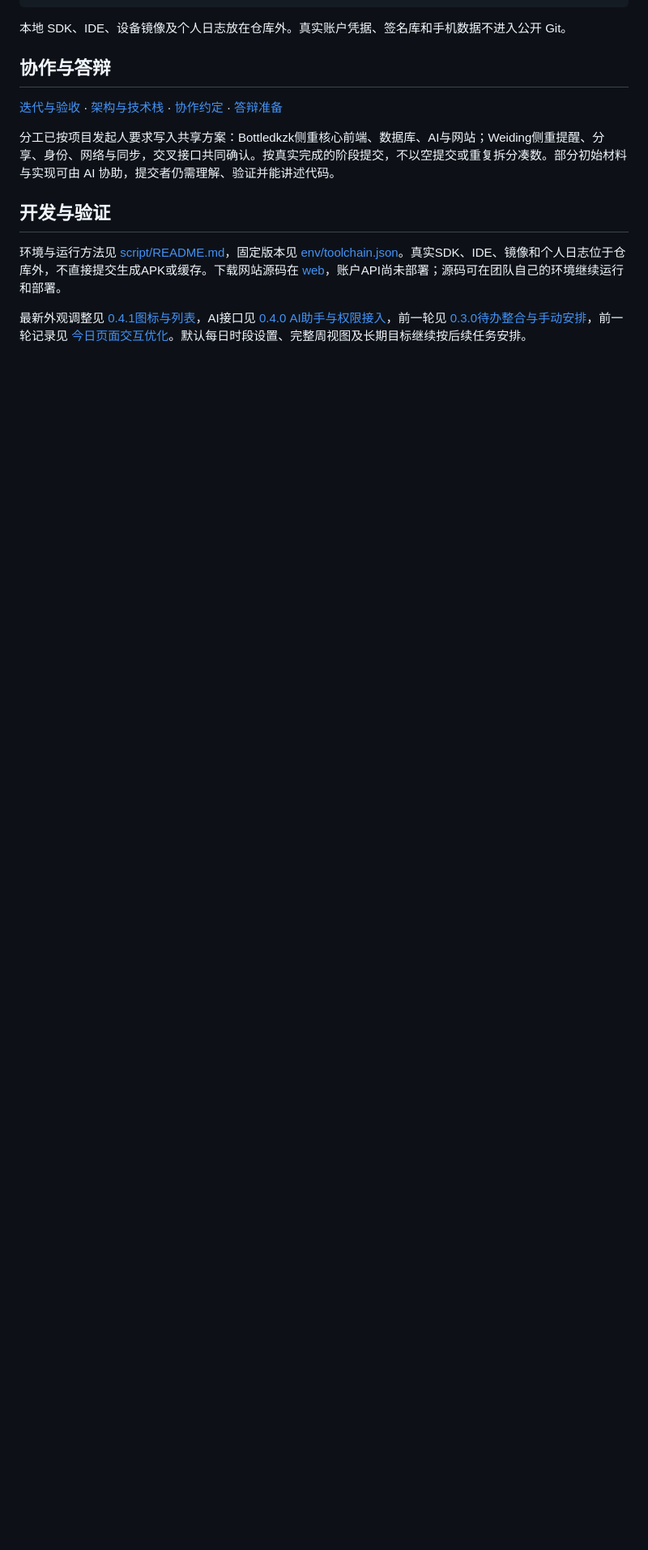
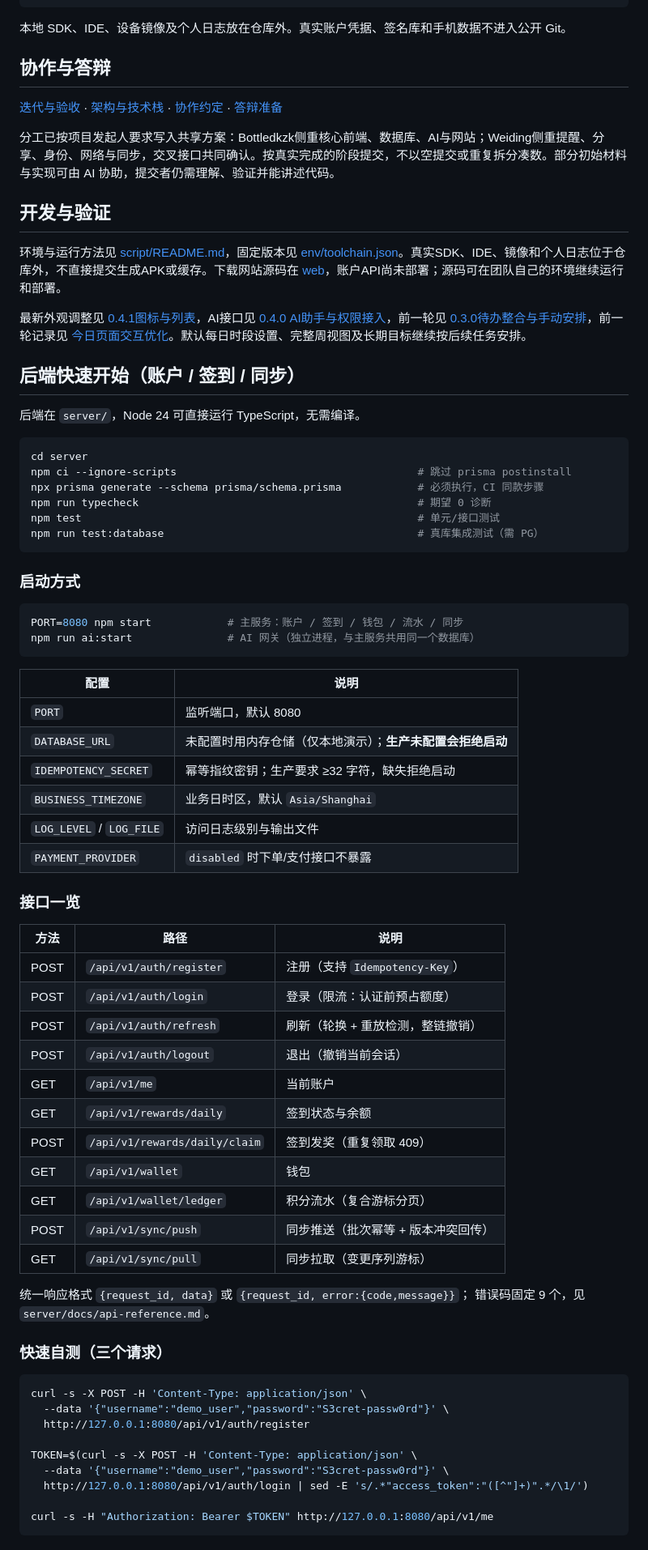
Before and after one commit to bottledkzk/WhaleToDo, a Markdown page: README.md, the part around one of its changes. Shown at 81% size. Rendered like a GitHub page; blank space fills up the shorter version.

Commit message:
docs: README 补后端快速开始（命令、启动方式、接口一览、CI）
原来 README 只有项目介绍与能力清单，别人拿到仓库不知道后端怎么跑。
新增一节：
- 依赖安装与 prisma generate（CI 同款步骤）
- 两种启动方式（主服务 / AI 网关独立进程）
- 关键环境变量（DATABASE_URL、IDEMPOTENCY_SECRET、BUSINESS_TIMEZONE、LOG_*、PAYMENT_PROVIDER）
- 11 个已实现接口一览与统一响应格式
- 三个请求的 curl 自测
- 测试分层与 CI 两个 job 的职责

````diff
--- a/README.md
+++ b/README.md
@@ -53,3 +53,66 @@ WhaleToDo/
 环境与运行方法见 [script/README.md](script/README.md)，固定版本见 [env/toolchain.json](env/toolchain.json)。真实SDK、IDE、镜像和个人日志位于仓库外，不直接提交生成APK或缓存。下载网站源码在 [web](web/README.md)，账户API尚未部署；源码可在团队自己的环境继续运行和部署。
 
 最新外观调整见 [0.4.1图标与列表](doc/Bottledkzk/2026-10-25-图标与列表细节调整.md)，AI接口见 [0.4.0 AI助手与权限接入](doc/Bottledkzk/2026-10-24-AI助手设计与接入.md)，前一轮见 [0.3.0待办整合与手动安排](doc/Bottledkzk/2026-10-23-待办整合与手动安排.md)，前一轮记录见 [今日页面交互优化](doc/Bottledkzk/2026-10-23-今日页面交互优化.md)。默认每日时段设置、完整周视图及长期目标继续按后续任务安排。
+
+## 后端快速开始（账户 / 签到 / 同步）
+
+后端在 `server/`，Node 24 可直接运行 TypeScript，无需编译。
+
+```bash
+cd server
+npm ci --ignore-scripts                                      # 跳过 prisma postinstall
+npx prisma generate --schema prisma/schema.prisma            # 必须执行，CI 同款步骤
+npm run typecheck                                            # 期望 0 诊断
+npm test                                                     # 单元/接口测试
+npm run test:database                                        # 真库集成测试（需 PG）
+```
+
+### 启动方式
+
+```bash
+PORT=8080 npm start            # 主服务：账户 / 签到 / 钱包 / 流水 / 同步
+npm run ai:start               # AI 网关（独立进程，与主服务共用同一个数据库）
+```
+
+| 配置 | 说明 |
+| --- | --- |
+| `PORT` | 监听端口，默认 8080 |
+| `DATABASE_URL` | 未配置时用内存仓储（仅本地演示）；**生产未配置会拒绝启动** |
+| `IDEMPOTENCY_SECRET` | 幂等指纹密钥；生产要求 ≥32 字符，缺失拒绝启动 |
+| `BUSINESS_TIMEZONE` | 业务日时区，默认 `Asia/Shanghai` |
+| `LOG_LEVEL` / `LOG_FILE` | 访问日志级别与输出文件 |
+| `PAYMENT_PROVIDER` | `disabled` 时下单/支付接口不暴露 |
+
+### 接口一览
+
+| 方法 | 路径 | 说明 |
+| --- | --- | --- |
+| POST | `/api/v1/auth/register` | 注册（支持 `Idempotency-Key`） |
+| POST | `/api/v1/auth/login` | 登录（限流：认证前预占额度） |
+| POST | `/api/v1/auth/refresh` | 刷新（轮换 + 重放检测，整链撤销） |
+| POST | `/api/v1/auth/logout` | 退出（撤销当前会话） |
+| GET | `/api/v1/me` | 当前账户 |
+| GET | `/api/v1/rewards/daily` | 签到状态与余额 |
+| POST | `/api/v1/rewards/daily/claim` | 签到发奖（重复领取 409） |
+| GET | `/api/v1/wallet` | 钱包 |
+| GET | `/api/v1/wallet/ledger` | 积分流水（复合游标分页） |
+| POST | `/api/v1/sync/push` | 同步推送（批次幂等 + 版本冲突回传） |
+| GET | `/api/v1/sync/pull` | 同步拉取（变更序列游标） |
+
+统一响应格式 `{request_id, data}` 或 `{request_id, error:{code,message}}`；
+错误码固定 9 个，见 `server/docs/api-reference.md`。
+
+### 快速自测（三个请求）
+
+```bash
+curl -s -X POST -H 'Content-Type: application/json' \
+  --data '{"username":"demo_user","password":"S3cret-passw0rd"}' \
+  http://127.0.0.1:8080/api/v1/auth/register
+
+TOKEN=$(curl -s -X POST -H 'Content-Type: application/json' \
+  --data '{"username":"demo_user","password":"S3cret-passw0rd"}' \
+  http://127.0.0.1:8080/api/v1/auth/login | sed -E 's/.*"access_token":"([^"]+)".*/\1/')
+
+curl -s -H "Authorization: Bearer $TOKEN" http://127.0.0.1:8080/api/v1/me
+```
+
````
Also changed, not shown: other parts of README.md (+9 -0 lines).
